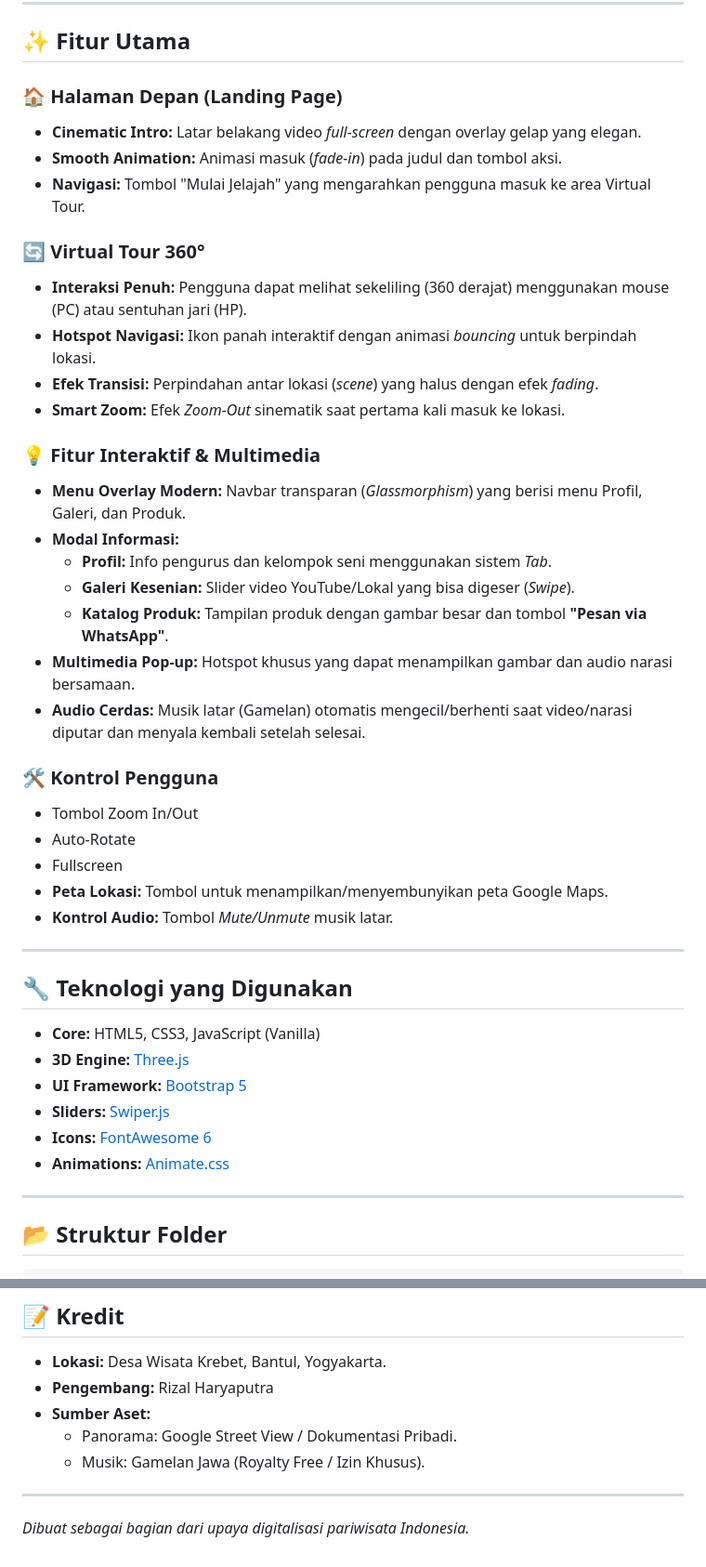
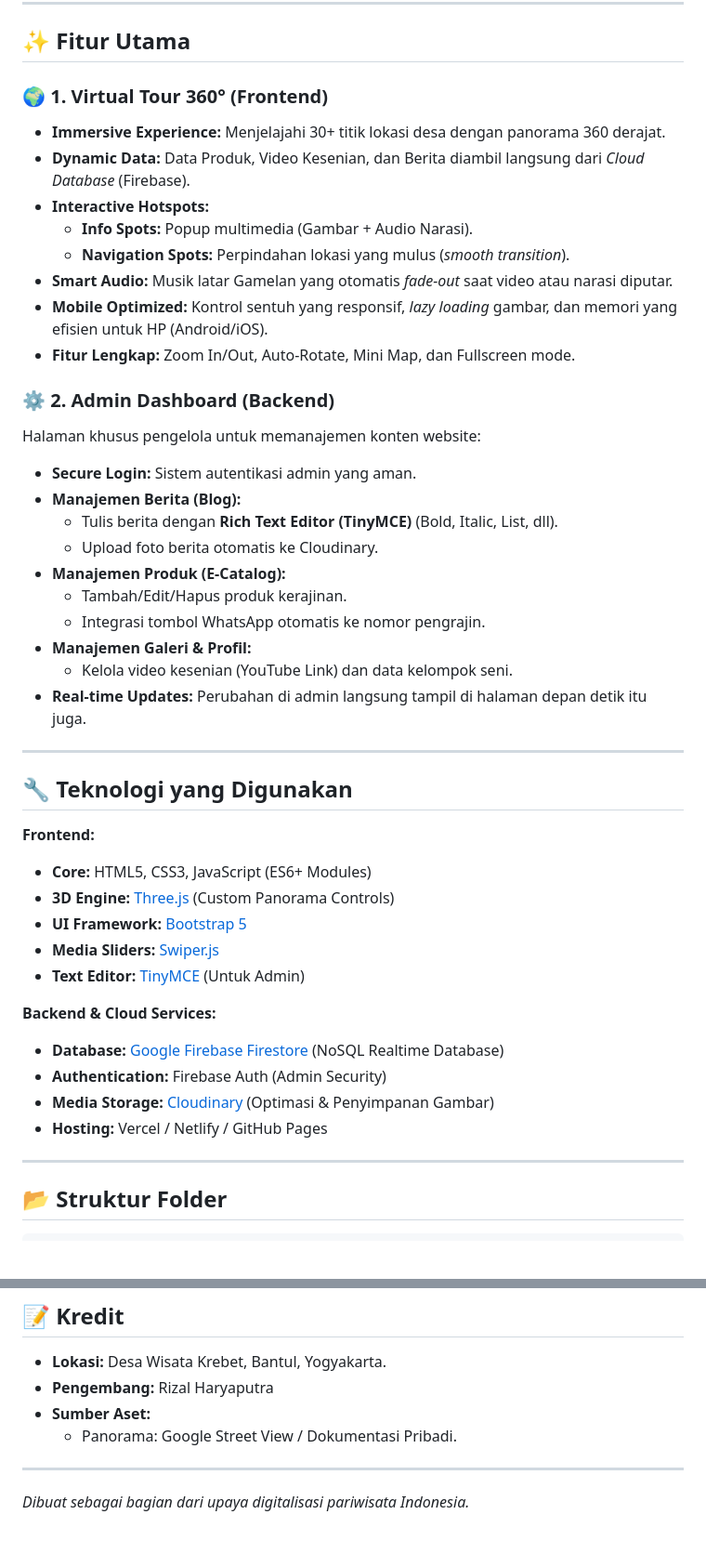
Before and after one commit to RizalHaryaputra/KAVVIAR, a Markdown page: README.md, 2 parts joined by grey strips. Shown: that part at 93% size. Drawn GitHub-style; blank space fills up the shorter version.

Commit message:
Update README with new features and technologies

```diff
--- a/README.md
+++ b/README.md
@@ -6,43 +6,45 @@
 
 ## ✨ Fitur Utama
 
-### 🏠 Halaman Depan (Landing Page)
-- **Cinematic Intro:** Latar belakang video *full-screen* dengan overlay gelap yang elegan.
-- **Smooth Animation:** Animasi masuk (*fade-in*) pada judul dan tombol aksi.
-- **Navigasi:** Tombol "Mulai Jelajah" yang mengarahkan pengguna masuk ke area Virtual Tour.
+### 🌍 1. Virtual Tour 360° (Frontend)
+- **Immersive Experience:** Menjelajahi 30+ titik lokasi desa dengan panorama 360 derajat.
+- **Dynamic Data:** Data Produk, Video Kesenian, dan Berita diambil langsung dari *Cloud Database* (Firebase).
+- **Interactive Hotspots:**
+  - **Info Spots:** Popup multimedia (Gambar + Audio Narasi).
+  - **Navigation Spots:** Perpindahan lokasi yang mulus (*smooth transition*).
+- **Smart Audio:** Musik latar Gamelan yang otomatis *fade-out* saat video atau narasi diputar.
+- **Mobile Optimized:** Kontrol sentuh yang responsif, *lazy loading* gambar, dan memori yang efisien untuk HP (Android/iOS).
+- **Fitur Lengkap:** Zoom In/Out, Auto-Rotate, Mini Map, dan Fullscreen mode.
 
-### 🔄 Virtual Tour 360°
-- **Interaksi Penuh:** Pengguna dapat melihat sekeliling (360 derajat) menggunakan mouse (PC) atau sentuhan jari (HP).
-- **Hotspot Navigasi:** Ikon panah interaktif dengan animasi *bouncing* untuk berpindah lokasi.
-- **Efek Transisi:** Perpindahan antar lokasi (*scene*) yang halus dengan efek *fading*.
-- **Smart Zoom:** Efek *Zoom-Out* sinematik saat pertama kali masuk ke lokasi.
-
-### 💡 Fitur Interaktif & Multimedia
-- **Menu Overlay Modern:** Navbar transparan (*Glassmorphism*) yang berisi menu Profil, Galeri, dan Produk.
-- **Modal Informasi:**
-  - **Profil:** Info pengurus dan kelompok seni menggunakan sistem *Tab*.
-  - **Galeri Kesenian:** Slider video YouTube/Lokal yang bisa digeser (*Swipe*).
-  - **Katalog Produk:** Tampilan produk dengan gambar besar dan tombol **"Pesan via WhatsApp"**.
-- **Multimedia Pop-up:** Hotspot khusus yang dapat menampilkan gambar dan audio narasi bersamaan.
-- **Audio Cerdas:** Musik latar (Gamelan) otomatis mengecil/berhenti saat video/narasi diputar dan menyala kembali setelah selesai.
-
-### 🛠️ Kontrol Pengguna
-- Tombol Zoom In/Out
-- Auto-Rotate
-- Fullscreen
-- **Peta Lokasi:** Tombol untuk menampilkan/menyembunyikan peta Google Maps.
-- **Kontrol Audio:** Tombol *Mute/Unmute* musik latar.
+### ⚙️ 2. Admin Dashboard (Backend)
+Halaman khusus pengelola untuk memanajemen konten website:
+- **Secure Login:** Sistem autentikasi admin yang aman.
+- **Manajemen Berita (Blog):**
+  - Tulis berita dengan **Rich Text Editor (TinyMCE)** (Bold, Italic, List, dll).
+  - Upload foto berita otomatis ke Cloudinary.
+- **Manajemen Produk (E-Catalog):**
+  - Tambah/Edit/Hapus produk kerajinan.
+  - Integrasi tombol WhatsApp otomatis ke nomor pengrajin.
+- **Manajemen Galeri & Profil:**
+  - Kelola video kesenian (YouTube Link) dan data kelompok seni.
+- **Real-time Updates:** Perubahan di admin langsung tampil di halaman depan detik itu juga.
 
 ---
 
 ## 🔧 Teknologi yang Digunakan
 
-- **Core:** HTML5, CSS3, JavaScript (Vanilla)
-- **3D Engine:** [Three.js](https://threejs.org/)
+**Frontend:**
+- **Core:** HTML5, CSS3, JavaScript (ES6+ Modules)
+- **3D Engine:** [Three.js](https://threejs.org/) (Custom Panorama Controls)
 - **UI Framework:** [Bootstrap 5](https://getbootstrap.com/)
-- **Sliders:** [Swiper.js](https://swiperjs.com/)
-- **Icons:** [FontAwesome 6](https://fontawesome.com/)
-- **Animations:** [Animate.css](https://animate.style/)
+- **Media Sliders:** [Swiper.js](https://swiperjs.com/)
+- **Text Editor:** [TinyMCE](https://www.tiny.cloud/) (Untuk Admin)
+
+**Backend & Cloud Services:**
+- **Database:** [Google Firebase Firestore](https://firebase.google.com/) (NoSQL Realtime Database)
+- **Authentication:** Firebase Auth (Admin Security)
+- **Media Storage:** [Cloudinary](https://cloudinary.com/) (Optimasi & Penyimpanan Gambar)
+- **Hosting:** Vercel / Netlify / GitHub Pages
 
 ---
 
@@ -90,7 +92,6 @@ Proyek ini sudah dioptimasi untuk layanan hosting statis seperti **Netlify** dan
 * **Pengembang:** Rizal Haryaputra
 * **Sumber Aset:**
     * Panorama: Google Street View / Dokumentasi Pribadi.
-    * Musik: Gamelan Jawa (Royalty Free / Izin Khusus).
 
 ---
 *Dibuat sebagai bagian dari upaya digitalisasi pariwisata Indonesia.*
```
